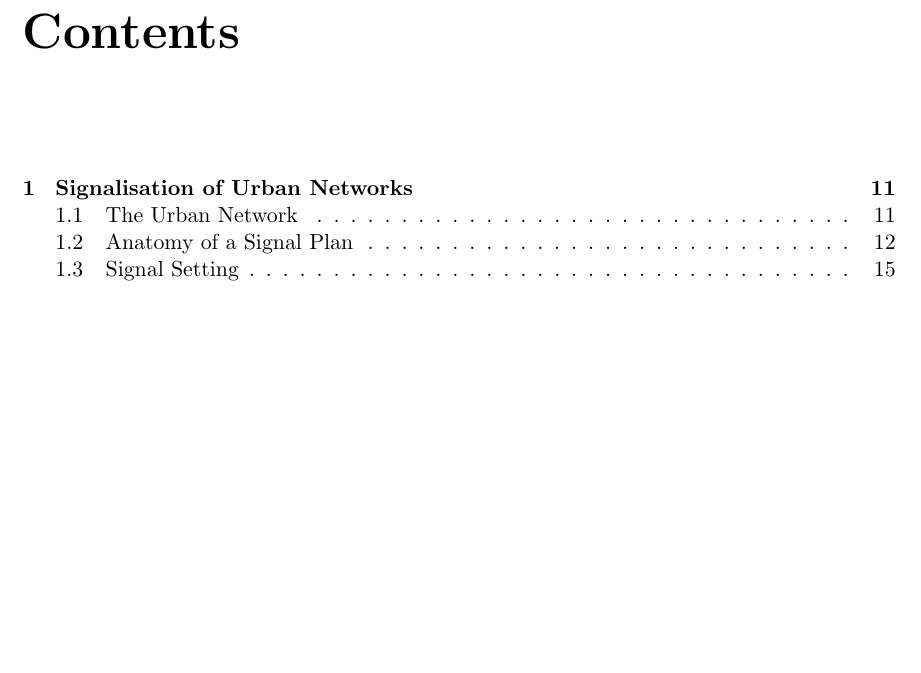
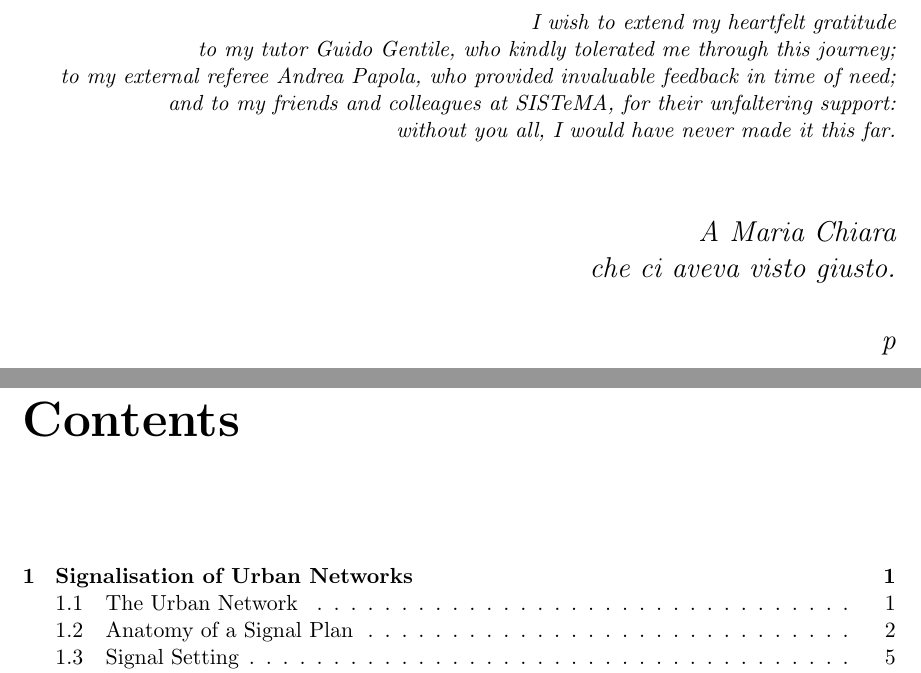
Before and after one commit to pietro-mesch/TESIPHD, a LaTeX thesis (Bozza.tex): part of page 5 of 105 before the commit and two parts of pages 2 and 5 of 105 after it, the two joined at a grey line, cut at the place of the change, the shorter picture padded with empty space. Compiled offline with pdfLaTeX.

```diff
--- a/Bozza.tex
+++ b/Bozza.tex
@@ -17 +17,15 @@
 
+\begin{dedica}
+	I wish to extend my heartfelt gratitude\\
+	to my tutor Guido Gentile, who kindly tolerated me through this journey;\\
+	to my external referee Andrea Papola, who provided invaluable feedback in time of need;\\
+	and to my friends and colleagues at SISTeMA, for their unfaltering support:\\
+	without you all, I would have never made it this far.
+    \par   %% or a blank line
+    \vspace{2\baselineskip}
+    \Large
+	A Maria Chiara\\
+	che ci aveva visto giusto.\\
+    \vspace{\baselineskip}
+    p
+  \end{dedica}
```
Also changed, not shown: mzk.sty (+19 -0 lines), Bozza.tex (7 more changed lines).
